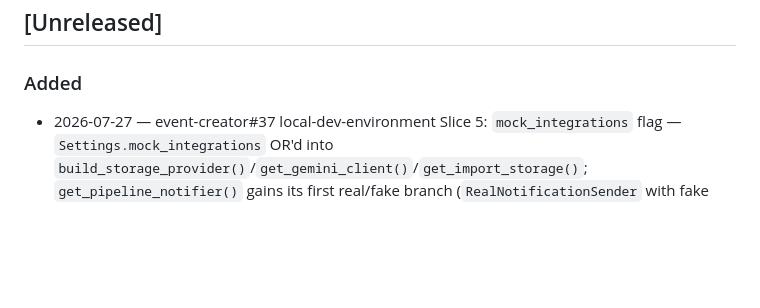
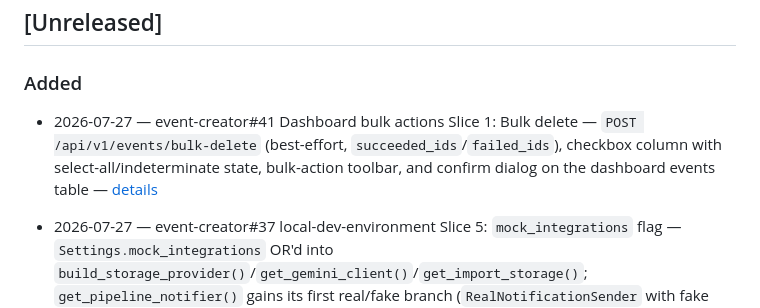
Before and after one commit to rustycoopes/organize-me, a Markdown page: docs/changelog.md, the part around the change. Rendered like a GitHub page; blank space fills up the shorter version.

Commit message:
docs: changelog entry for event-creator#41 dashboard bulk-delete

```diff
--- a/docs/changelog.md
+++ b/docs/changelog.md
@@ -20,6 +20,7 @@
 ## [Unreleased]
 
 ### Added
+- 2026-07-27 — event-creator#41 Dashboard bulk actions Slice 1: Bulk delete — `POST /api/v1/events/bulk-delete` (best-effort, `succeeded_ids`/`failed_ids`), checkbox column with select-all/indeterminate state, bulk-action toolbar, and confirm dialog on the dashboard events table — [details](https://github.com/rustycoopes/event-creator/blob/main/docs/features/dashboard-bulk-actions/WBS/slice-1-bulk-delete.md#delivered-2026-07-27-issue-41-branch-featuredashboard-bulk-delete)
 - 2026-07-27 — event-creator#37 local-dev-environment Slice 5: `mock_integrations` flag — `Settings.mock_integrations` OR'd into `build_storage_provider()`/`get_gemini_client()`/`get_import_storage()`; `get_pipeline_notifier()` gains its first real/fake branch (`RealNotificationSender` with fake email/SMS senders injected) — [details](features/local-dev-environment/WBS/slice-5-event-creator-mock-integrations.md#delivered-2026-07-27-issue-event-creator37-branch-featuremock-integrations-flag)
 - 2026-07-26 — ha-dashboard#18 local-dev-environment Slice 7: `ha-dashboard` local-dev launcher integration — `scripts/dev.py`, consumer-side `registry_local_dev_bypass` wiring, README pointer; companion `organizeme_chrome` changes in #273/#274 (`chrome-v0.19.1`) — [details](features/local-dev-environment/WBS/slice-7-ha-dashboard-launcher-integration.md#delivered-2026-07-26-issue-ha-dashboard18-branch-featurelocal-dev-launcher-integration)
 - 2026-07-26 — event-creator#36 local-dev-environment Slice 4: `event-creator` local-dev launcher integration — `scripts/dev.py`, consumer-side `registry_local_dev_bypass` wiring, `organizeme-chrome` pin bump to v0.19.0, README pointer — [details](features/local-dev-environment/WBS/slice-4-event-creator-launcher-integration.md#delivered-2026-07-26-issue-event-creator36-branch-featurelocal-dev-launcher-integration)
```
